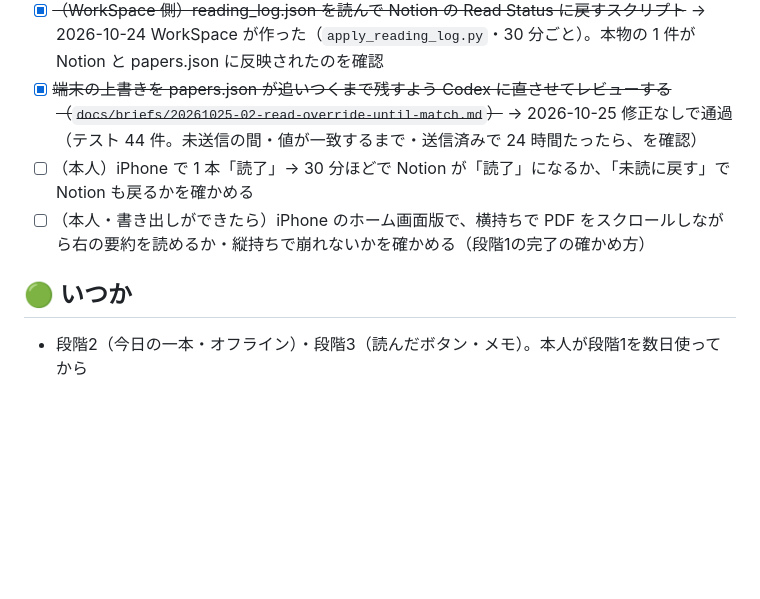
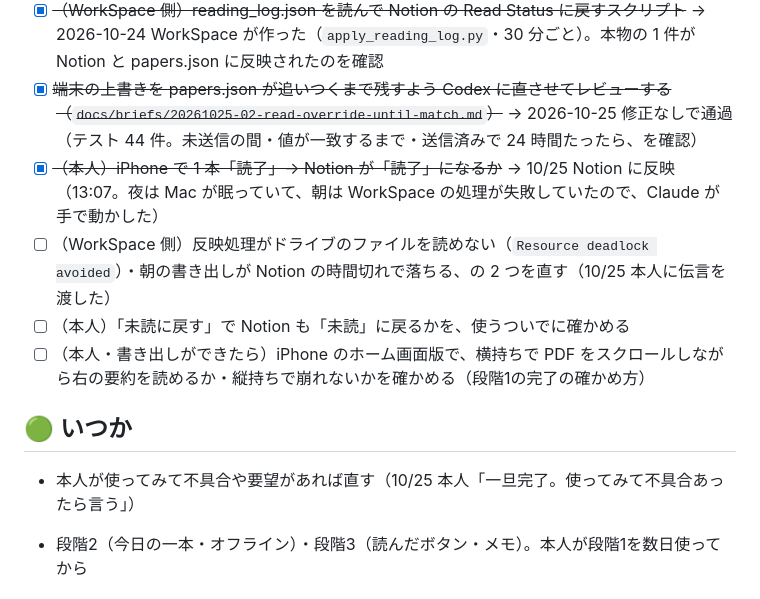
Before and after one commit to KK-corder/app-paper-reader, a Markdown page: _TODO.md, the part around the change. Drawn GitHub-style; blank space fills up the shorter version.

Commit message:
PaperReader(main): read sync confirmed end to end; WorkSpace fixes handed over; development paused for use
Co-Authored-By: Claude Opus 5.5 <noreply@anthropic.com>

```diff
--- a/_TODO.md
+++ b/_TODO.md
@@ -21,11 +21,15 @@
 - [ ] （本人）Google Cloud の「データアクセス」に `.../auth/drive.file` を足し、iPhone でログインし直す（読了ボタンができてから）
 - [x] ~~（WorkSpace 側）reading_log.json を読んで Notion の Read Status に戻すスクリプト~~ → 2026-10-24 WorkSpace が作った（`apply_reading_log.py`・30 分ごと）。本物の 1 件が Notion と papers.json に反映されたのを確認
 - [x] ~~端末の上書きを papers.json が追いつくまで残すよう Codex に直させてレビューする（`docs/briefs/20261025-02-read-override-until-match.md`）~~ → 2026-10-25 修正なしで通過（テスト 44 件。未送信の間・値が一致するまで・送信済みで 24 時間たったら、を確認）
-- [ ] （本人）iPhone で 1 本「読了」→ 30 分ほどで Notion が「読了」になるか、「未読に戻す」で Notion も戻るかを確かめる
+- [x] ~~（本人）iPhone で 1 本「読了」→ Notion が「読了」になるか~~ → 10/25 Notion に反映（13:07。夜は Mac が眠っていて、朝は WorkSpace の処理が失敗していたので、Claude が手で動かした）
+- [ ] （WorkSpace 側）反映処理がドライブのファイルを読めない（`Resource deadlock avoided`）・朝の書き出しが Notion の時間切れで落ちる、の 2 つを直す（10/25 本人に伝言を渡した）
+- [ ] （本人）「未読に戻す」で Notion も「未読」に戻るかを、使うついでに確かめる
 - [ ] （本人・書き出しができたら）iPhone のホーム画面版で、横持ちで PDF をスクロールしながら右の要約を読めるか・縦持ちで崩れないかを確かめる（段階1の完了の確かめ方）
 
 ## 🟢 いつか
 
+- 本人が使ってみて不具合や要望があれば直す（10/25 本人「一旦完了。使ってみて不具合あったら言う」）
+
 - 段階2（今日の一本・オフライン）・段階3（読んだボタン・メモ）。本人が段階1を数日使ってから
 
 ## 保留・判断待ち
```
